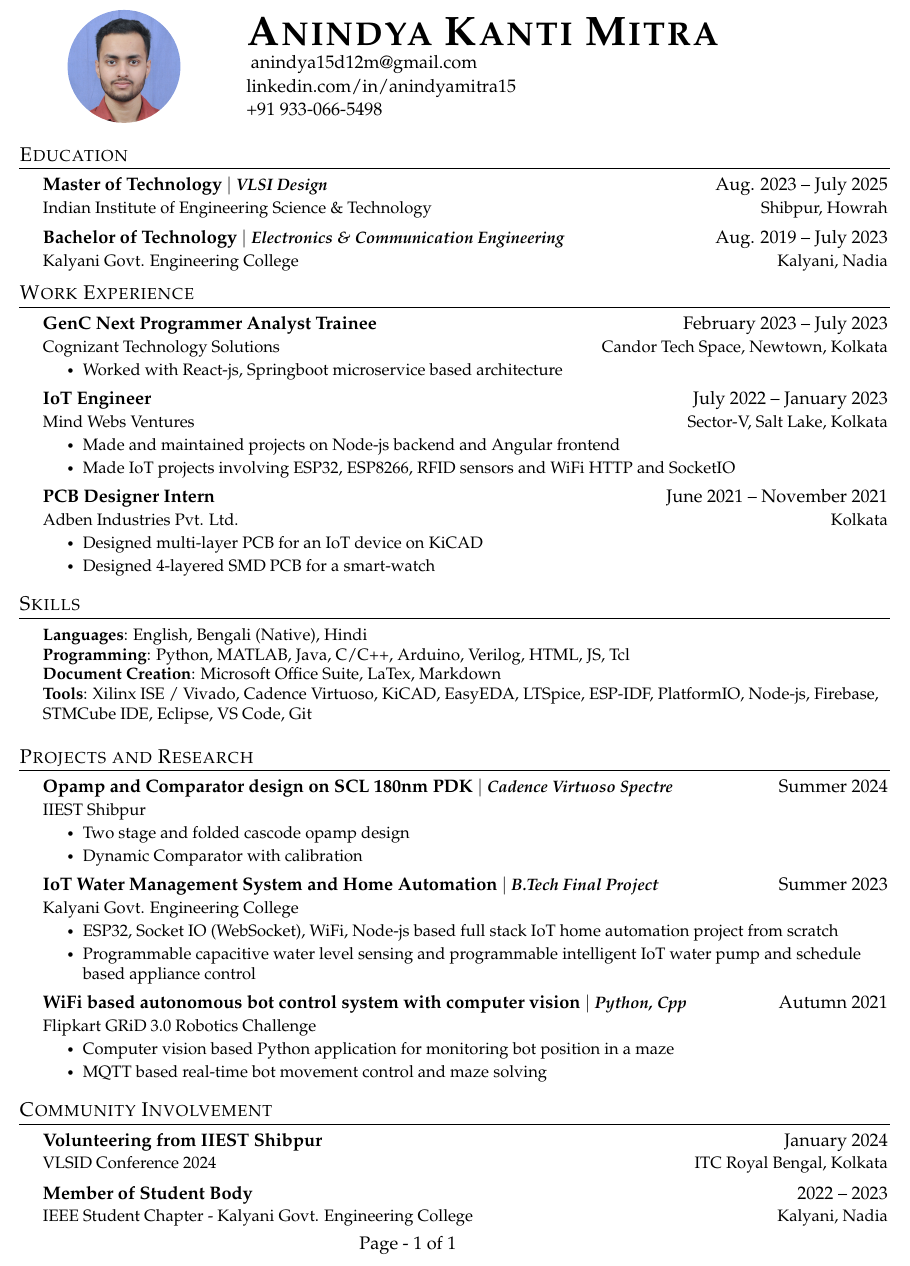
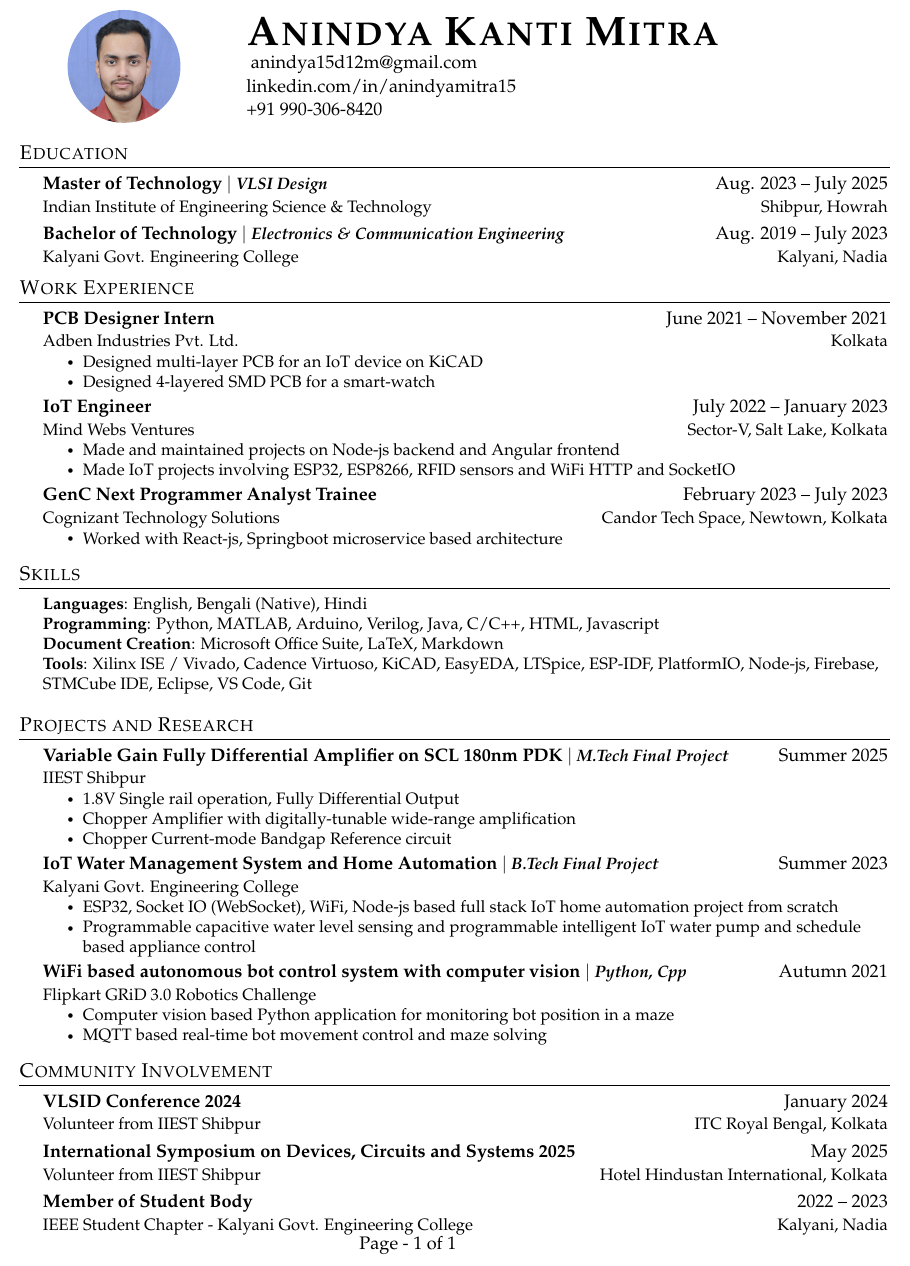
Before and after one commit to anindyamitra15/cv, a LaTeX CV (CV.tex): part of the page, cut so that both start at the same text. Compiled offline with pdfLaTeX.

Commit message:
Post Mtech completion updates

```diff
--- a/CV.tex
+++ b/CV.tex
@@ -132,11 +132,15 @@ Display Picture included here
     % Be sure to use a professional *personal* email address
     \href{https://www.linkedin.com/in/anindyamitra15/}{linkedin.com/in/anindyamitra15} \\
     % you should adjust you linked in profile name to be professional and recognizable
-    \href{Tel:+919330665498}{+91 933-066-5498}
+    \href{Tel:+919903068420}{+91 990-306-8420}
 \end{minipage}
 
 \begin{comment}
-I am passionate about electronics and have expertise in it. I have worked on personal projects on power, analog, and digital electronics. I’ve also worked with microcontrollers for companies, which I’ve mentioned in this CV. As a plus, I also know how to work with Linux environments and programming in several languages.
+I am passionate about electronics and have expertise in it.
+I have worked on personal projects on power, analog, and digital electronics.
+I’ve also worked with microcontrollers for companies, which I’ve mentioned in this CV.
+As a plus, I also know how to work with Linux environments
+and programming in several languages.
 \end{comment}
 
 %-----EDUCATION----------------------------------------------------------------
@@ -163,10 +167,11 @@ I am passionate about electronics and have expertise in it. I have worked on per
 %        \CVItem{Why it is important to this employer}
 %      \CVItemListEnd
 \CVSubheading
-      	{GenC Next Programmer Analyst Trainee}{February 2023 -- July 2023}
-      	{Cognizant Technology Solutions}{Candor Tech Space, Newtown, Kolkata}
+{PCB Designer Intern}{June 2021 -- November 2021}
+{Adben Industries Pvt. Ltd.}{Kolkata}
 \CVItemListStart
-       \CVItem{Worked with React-js, Springboot microservice based architecture}
+\CVItem{Designed multi-layer PCB for an IoT device on KiCAD}
+\CVItem{Designed 4-layered SMD PCB for a smart-watch}
 \CVItemListEnd
 \CVSubheading
 {IoT Engineer}{July 2022 -- January 2023}
@@ -176,11 +181,10 @@ I am passionate about electronics and have expertise in it. I have worked on per
 \CVItem{Made IoT projects involving ESP32, ESP8266, RFID sensors and WiFi HTTP and SocketIO}
 \CVItemListEnd
 \CVSubheading
-      {PCB Designer Intern}{June 2021 -- November 2021}
-      {Adben Industries Pvt. Ltd.}{Kolkata}
+      {GenC Next Programmer Analyst Trainee}{February 2023 -- July 2023}
+      {Cognizant Technology Solutions}{Candor Tech Space, Newtown, Kolkata}
     \CVItemListStart
-        \CVItem{Designed multi-layer PCB for an IoT device on KiCAD}
-        \CVItem{Designed 4-layered SMD PCB for a smart-watch}
+     \CVItem{Worked with React-js, Springboot microservice based architecture}
   \CVItemListEnd
 
 
@@ -192,8 +196,8 @@ I am passionate about electronics and have expertise in it. I have worked on per
  \begin{itemize}[leftmargin=0.5cm, label={}]
     \small{\item{
      \textbf{Languages}{: English, Bengali (Native), Hindi} \\
-     \textbf{Programming}{: Python, MATLAB, Java, C/C++, Arduino, Verilog, HTML, JS, Tcl} \\
-     \textbf{Document Creation}{: Microsoft Office Suite, LaTex, Markdown} \\
+     \textbf{Programming}{: Python, MATLAB, Arduino, Verilog, Java, C/C++, HTML, Javascript} \\
+     \textbf{Document Creation}{: Microsoft Office Suite, LaTeX, Markdown} \\
      \textbf{Tools}{: Xilinx ISE / Vivado, Cadence Virtuoso, KiCAD, EasyEDA, LTSpice, ESP-IDF, PlatformIO, Node-js, Firebase, STMCube IDE, Eclipse, VS Code, Git} \\
     }}
  \end{itemize}
@@ -206,11 +210,12 @@ I am passionate about electronics and have expertise in it. I have worked on per
 %      {Institution you worked with}{unused}
 
     \CVSubheading
-      {{Opamp and Comparator design on SCL 180nm PDK} $|$ \emph{\small{Cadence Virtuoso Spectre}}}{Summer 2024}
+      {{Variable Gain Fully Differential Amplifier on SCL 180nm PDK} $|$ \emph{\small{M.Tech Final Project}}}{Summer 2025}
       {IIEST Shibpur}{}
     \CVItemListStart
-      \CVItem{Two stage and folded cascode opamp design}
-      \CVItem{Dynamic Comparator with calibration}
+      \CVItem{1.8V Single rail operation, Fully Differential Output}
+      \CVItem{Chopper Amplifier with digitally-tunable wide-range amplification}
+      \CVItem{Chopper Current-mode Bandgap Reference circuit}
     \CVItemListEnd
 
     \CVSubheading
@@ -261,8 +266,11 @@ I am passionate about electronics and have expertise in it. I have worked on per
 %      {What you did}{When you worked there}
 %      {Who you worked for}{Where they are located}
     \CVSubheading
-      {Volunteering from IIEST Shibpur}{January 2024}
-      {VLSID Conference 2024}{ITC Royal Bengal, Kolkata}
+      {VLSID Conference 2024}{January 2024}
+      {Volunteer from IIEST Shibpur}{ITC Royal Bengal, Kolkata}
+    \CVSubheading
+      {International Symposium on Devices, Circuits and Systems 2025}{May 2025}
+      {Volunteer from IIEST Shibpur}{Hotel Hindustan International, Kolkata}
     \CVSubheading
       {Member of Student Body}{2022 -- 2023}
       {IEEE Student Chapter - Kalyani Govt. Engineering College}{Kalyani, Nadia}
```
Also changed, not shown: CV.pdf, 6 other files. Lines whose indentation alone changed are shown as unchanged.
